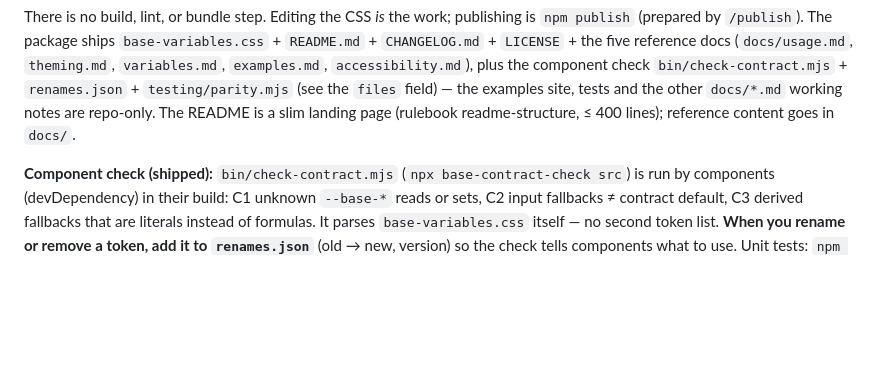
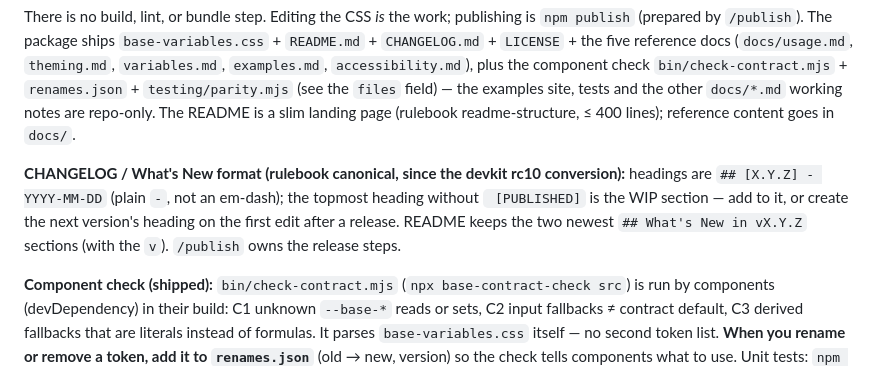
Before and after one commit to Keenmate/base-css-variables, a Markdown page: CLAUDE.md, the part around the change. Drawn GitHub-style; blank space fills up the shorter version.

Commit message:
CLAUDE.md: CHANGELOG / What's New heading format after the devkit conversion
Co-Authored-By: Claude Opus 5.5 <noreply@anthropic.com>

```diff
--- a/CLAUDE.md
+++ b/CLAUDE.md
@@ -16,6 +16,12 @@ There is no build, lint, or bundle step. Editing the CSS *is* the work; publishi
 `testing/parity.mjs` (see the `files` field) — the examples site, tests and the other `docs/*.md`
 working notes are repo-only. The README is a slim landing page (rulebook readme-structure, ≤ 400
 lines); reference content goes in `docs/`.
+
+**CHANGELOG / What's New format (rulebook canonical, since the devkit rc10 conversion):** headings are
+`## [X.Y.Z] - YYYY-MM-DD` (plain ` - `, not an em-dash); the topmost heading without ` [PUBLISHED]`
+is the WIP section — add to it, or create the next version's heading on the first edit after a
+release. README keeps the two newest `## What's New in vX.Y.Z` sections (with the `v`). `/publish`
+owns the release steps.
 
 **Component check (shipped):** `bin/check-contract.mjs` (`npx base-contract-check src`) is run by
 components (devDependency) in their build: C1 unknown `--base-*` reads or sets, C2 input fallbacks ≠
```
